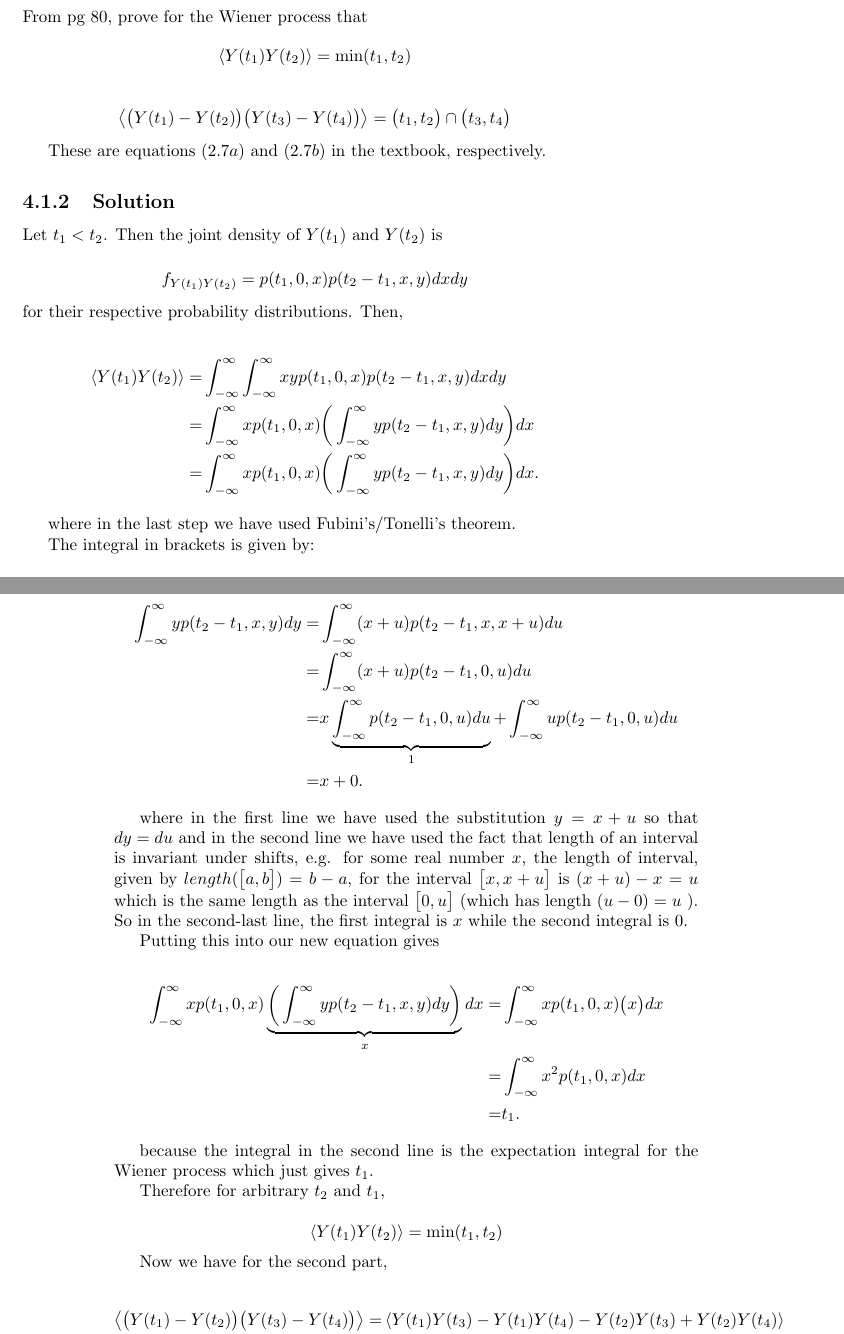
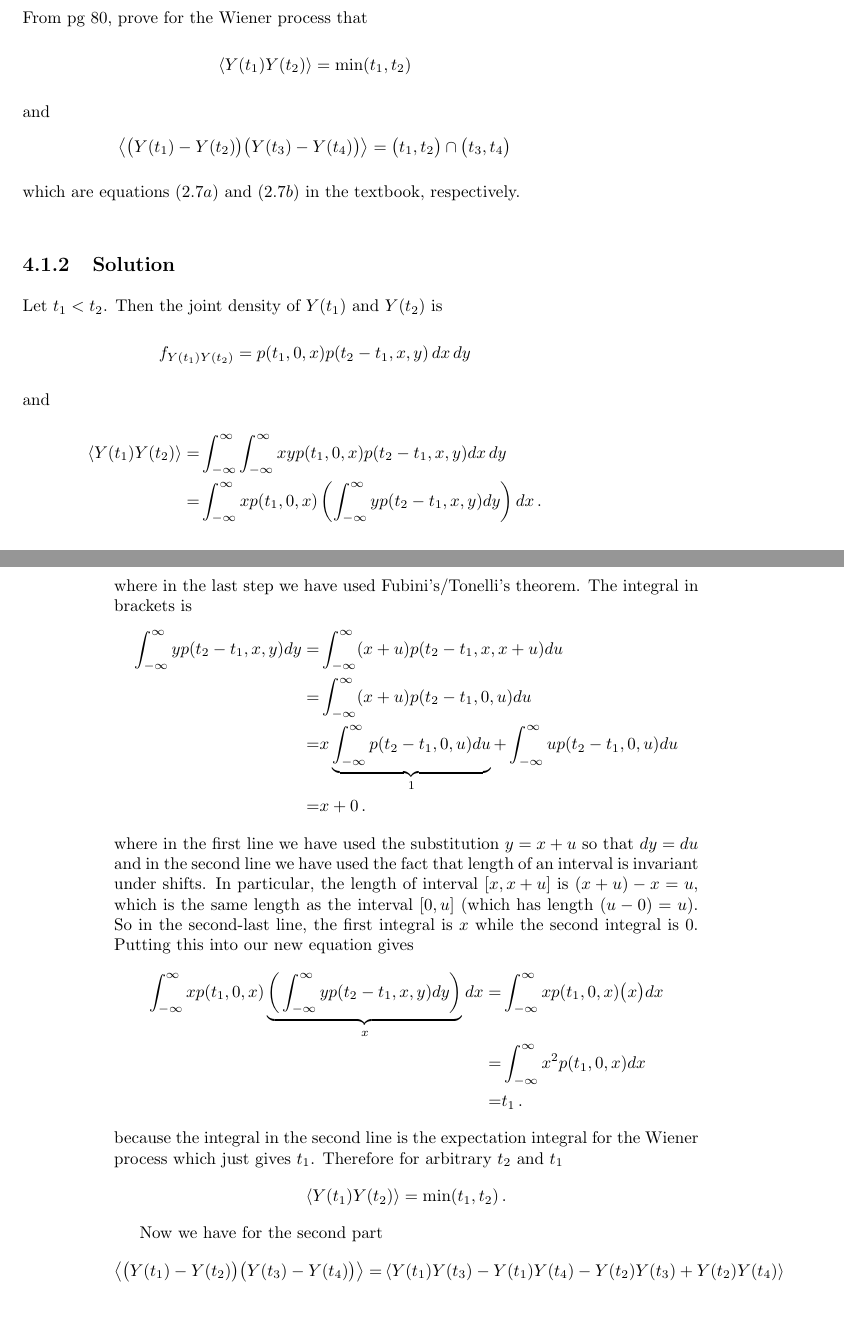
Before and after one commit to DanielSank/vankampen-stochastic, a LaTeX book (main.tex, which reads chapter4/80-properties_of_wiener_processes.tex): two parts of pages 31 and 32 of 42, joined at a grey line, cut so that both start at the same text, the shorter picture padded with empty space. Compiled offline with pdfLaTeX.

Commit message:
Clean up pg. 80 Weiner process problem.

```diff
--- a/chapter4/80-properties_of_wiener_processes.tex
+++ b/chapter4/80-properties_of_wiener_processes.tex
@@ -6,64 +6,61 @@ From pg 80, prove for the Wiener process that
 \begin{equation*}
   \avg{Y(t_1) Y(t_2)} = \min(t_1, t_2)
 \end{equation*}
-
+and
 \begin{equation*}
   \avg{ \big( Y(t_1) - Y(t_2) \big)  \big( Y(t_3) - Y(t_4) \big) } = \big( t_1, t_2 \big) \cap \big( t_3, t_4 \big)
 \end{equation*}
-
-These are equations $(2.7a)$ and $(2.7b)$ in the textbook, respectively.
+which are equations $(2.7a)$ and $(2.7b)$ in the textbook, respectively.
 
 \levelstay{Solution}
 
-Let $t_1 < t_2$. Then the joint density of $Y (t_1)$ and  $Y (t_2)$ is
-
+Let $t_1 < t_2$.
+Then the joint density of $Y (t_1)$ and  $Y (t_2)$ is
 \begin{equation*}
-f_{Y (t_1)Y(t_2)} = p(t_1, 0, x)p(t_2 - t_1, x, y)dxdy
+  f_{Y (t_1)Y(t_2)} = p(t_1, 0, x)p(t_2 - t_1, x, y) \, dx \, dy
 \end{equation*}
-for their respective probability distributions. Then,
-
+and
 \begin{align*}
-\avg{Y(t_1)Y(t_2)} =& \int_{-\infty}^{\infty} \int_{-\infty}^{\infty} x y p(t_1, 0, x)p(t_2 - t_1, x, y)dxdy \\
-= & \int_{-\infty}^{\infty} x p(t_1, 0, x) \bigg( \int_{-\infty}^{\infty} y p(t_2 - t_1, x, y)dy \bigg) dx\\
-= & \int_{-\infty}^{\infty} x p(t_1, 0, x) \bigg( \int_{-\infty}^{\infty} y p(t_2 - t_1, x, y)dy \bigg) dx .
+  \avg{Y(t_1)Y(t_2)}
+  =& \int_{-\infty}^{\infty} \int_{-\infty}^{\infty} x y p(t_1, 0, x) p(t_2 - t_1, x, y) dx \, dy \\
+  = & \int_{-\infty}^{\infty} x p(t_1, 0, x) \left( \int_{-\infty}^{\infty} y p(t_2 - t_1, x, y)dy \right) dx
+  \, .
 \end{align*}
-
 where in the last step we have used Fubini's/Tonelli's theorem.
-
-The integral in brackets is given by:
-
+The integral in brackets is
 \begin{align*}
-\int_{-\infty}^{\infty} y p(t_2 - t_1, x, y)dy =& \int_{-\infty}^{\infty} (x + u) p(t_2 - t_1, x, x + u)du \\
+\int_{-\infty}^{\infty} y p(t_2 - t_1, x, y)dy
+  = & \int_{-\infty}^{\infty} (x + u) p(t_2 - t_1, x, x + u)du \\
   = & \int_{-\infty}^{\infty} (x + u) p(t_2 - t_1, 0, u)du \\
   = & x \underbrace{ \int_{-\infty}^{\infty} p(t_2 - t_1, 0, u)du }_1 + \int_{-\infty}^{\infty} u p(t_2 - t_1, 0, u)du \\
-= & x + 0 .
+  = & x + 0
+  \, .
 \end{align*}
-
-where in the first line we have used the substitution $y = x + u$ so that $dy = du$ and in the second line we have used the fact that length of an interval is invariant under shifts, e.g. for some real number $x$, the length of interval, given by $length(\big[a, b \big]) = b - a$, for the interval $ \big[x, x + u  \big] $ is $(x + u) - x = u$ which is the same length as the interval $ \big[0, u  \big] $ (which has length $(u - 0) = u$ ). So in the second-last line, the first integral is $x$ while the second integral is $0$.
-
+where in the first line we have used the substitution $y = x + u$ so that $dy = du$ and in the second line we have used the fact that length of an interval is invariant under shifts.
+In particular, the length of interval $\left[x, x + u  \right]$ is $(x + u) - x = u$, which is the same length as the interval $ \left[ 0, u \right] $ (which has length $(u - 0) = u$).
+So in the second-last line, the first integral is $x$ while the second integral is $0$.
 Putting this into our new equation gives
-
 \begin{align*}
-\int_{-\infty}^{\infty} x p(t_1, 0, x) \underbrace{ \bigg( \int_{-\infty}^{\infty} y p(t_2 - t_1, x, y)dy \bigg) }_x dx =& \int_{-\infty}^{\infty} x p(t_1, 0, x) \big( x \big) dx \\
+\int_{-\infty}^{\infty} x p(t_1, 0, x) \underbrace{ \bigg( \int_{-\infty}^{\infty} y p(t_2 - t_1, x, y)dy \bigg) }_x dx
+  = & \int_{-\infty}^{\infty} x p(t_1, 0, x) \big( x \big) dx \\
   = & \int_{-\infty}^{\infty} x^2 p(t_1, 0, x) dx\\
-= & t_1 .
+  = & t_1
+  \, .
 \end{align*}
-
 because the integral in the second line is the expectation integral for the Wiener process which just gives $t_1$.
-
-Therefore for arbitrary $t_2$ and $t_1$,
-
+Therefore for arbitrary $t_2$ and $t_1$
 \begin{equation*}
   \avg{Y(t_1)Y(t_2)} = \min(t_1, t_2)
+  \, .
 \end{equation*}
 
-Now we have for the second part,
-
+Now we have for the second part
 \begin{align*}
-\avg{ \big( Y(t_1) - Y(t_2) \big)  \big( Y(t_3) - Y(t_4) \big) } =& \avg{ Y(t_1)Y(t_3) - Y(t_1)Y(t_4) - Y(t_2)Y(t_3) + Y(t_2)Y(t_4) } \\
+  \avg{ \big( Y(t_1) - Y(t_2) \big)  \big( Y(t_3) - Y(t_4) \big) }
+  = & \avg{ Y(t_1)Y(t_3) - Y(t_1)Y(t_4) - Y(t_2)Y(t_3) + Y(t_2)Y(t_4) } \\
   = & \avg{Y(t_1)Y(t_3) } - \avg{Y(t_1)Y(t_4)} - \avg{Y(t_2)Y(t_3)} + \avg{ Y(t_2)Y(t_4)}  \\
   = & \min{(t_1,t_3)} - \min{(t_1,t_4)} - \min{(t_2,t_3)} + \min{(t_1,t_3)}  \\
   = & \big( t_1, t_2 \big) \cap \big( t_3, t_4 \big)
+  \, .
 \end{align*}
-
-where in the second line we have used the linearity of the expectation (i.e. $\avg{ X - Y } = \avg{X} - \avg{Y}$ for random variables X and Y (i.i.d))  and in the third line we have applied the first part of this question to each expectation separately.
+where in the second line we have used the linearity of the expectation (i.e. $\avg{ X - Y } = \avg{X} - \avg{Y}$ for random variables X and Y (i.i.d)) and in the third line we have applied the first part of this question to each expectation separately.
```
Lines whose indentation alone changed are shown as unchanged.
